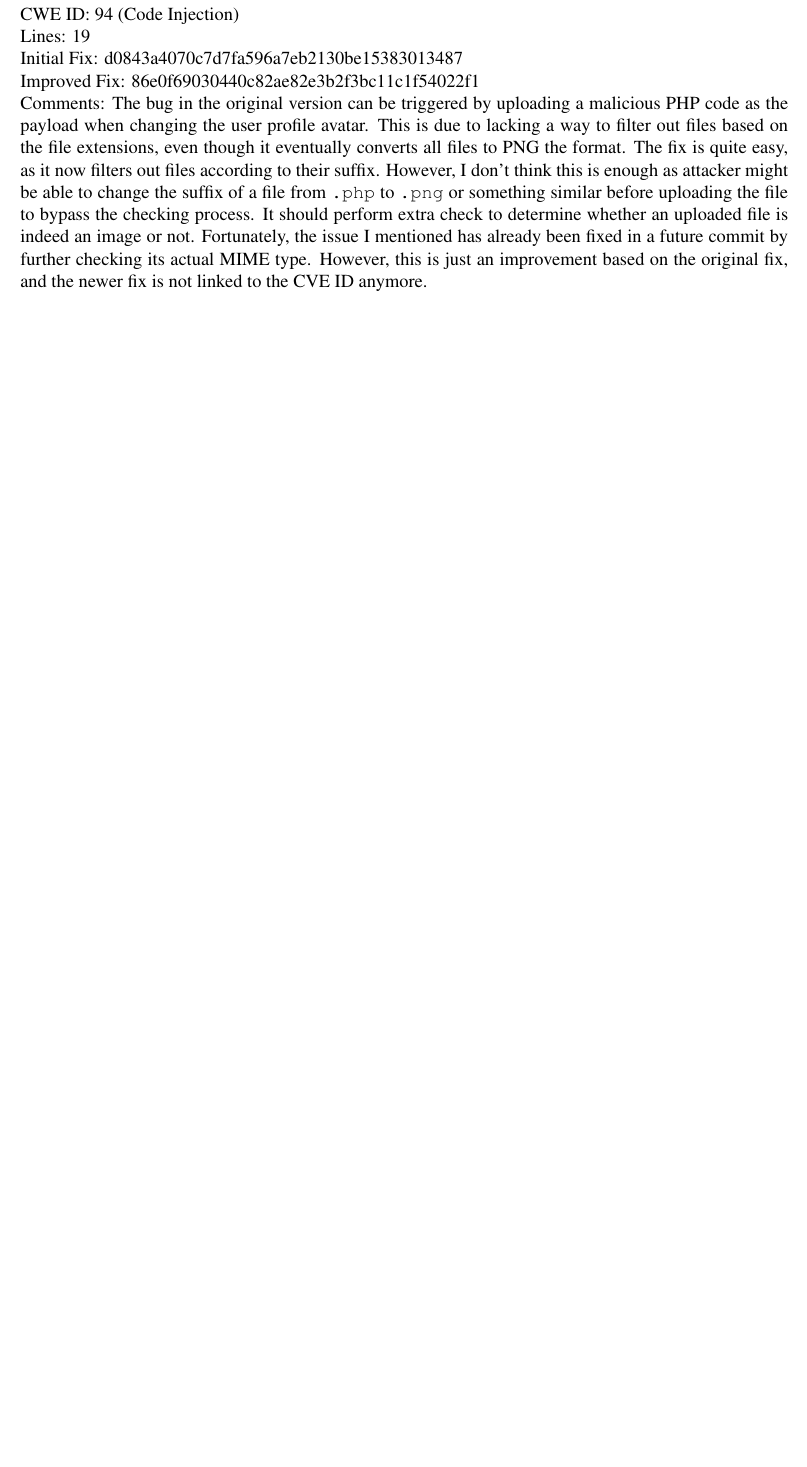
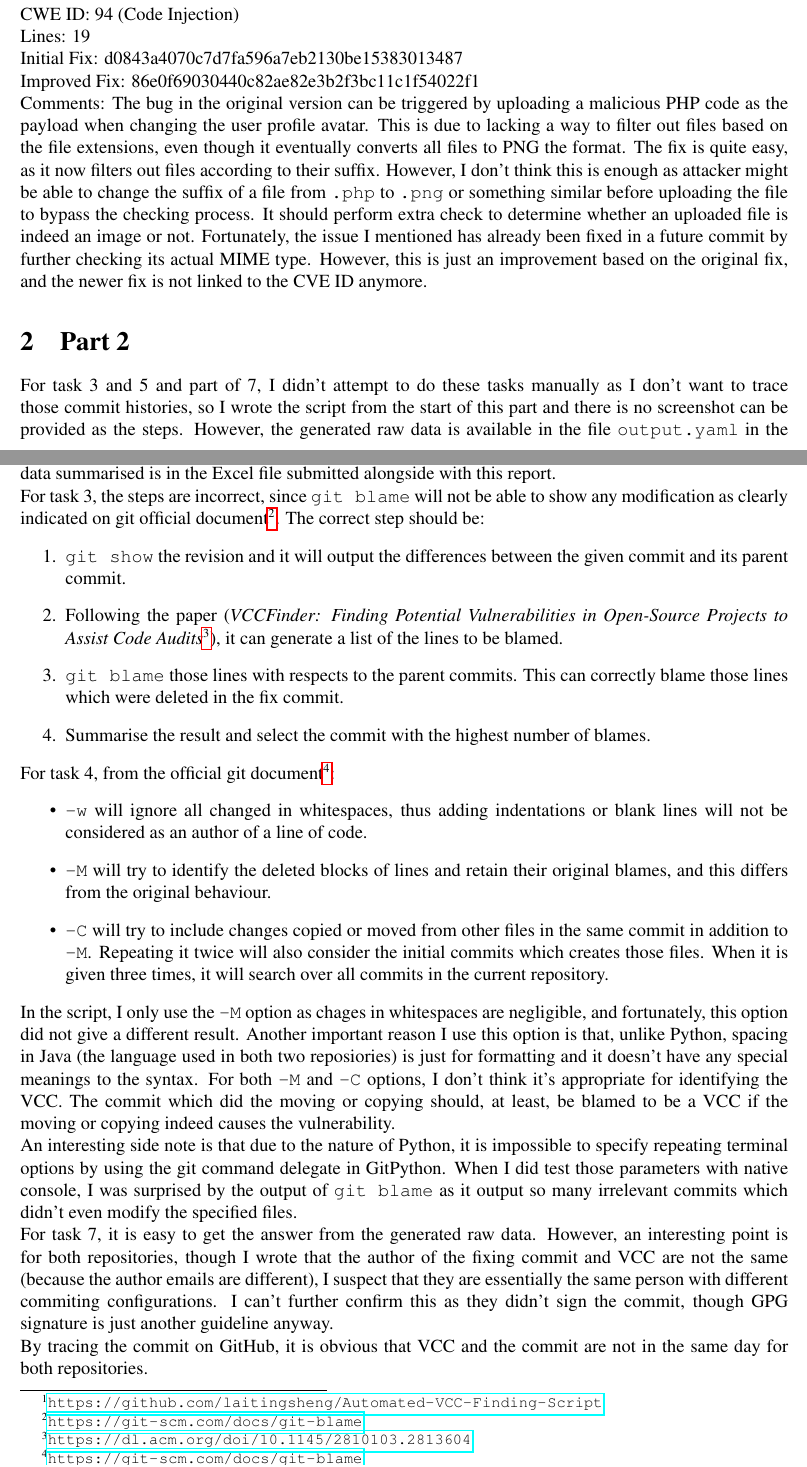
Before and after one commit to laitingsheng/2020S2-COMP-SCI-7412, a LaTeX problem sheet (assignment2/main.tex): part of page 2 of 2 before the commit and two parts of pages 2 and 3 of 4 after it, the two joined at a grey line, cut so that both start at the same text, the shorter picture padded with empty space. Compiled offline with pdfLaTeX.

Commit message:
Add Assignment 2 report

```diff
--- a/assignment2/main.tex
+++ b/assignment2/main.tex
@@ -93,3 +93,29 @@ Improved Fix: 86e0f69030440c82ae82e3b2f3bc11c1f54022f1
 
 Comments: The bug in the original version can be triggered by uploading a malicious PHP code as the payload when changing the user profile avatar. This is due to lacking a way to filter out files based on the file extensions, even though it eventually converts all files to PNG the format. The fix is quite easy, as it now filters out files according to their suffix. However, I don't think this is enough as attacker might be able to change the suffix of a file from \mintinline{text}|.php| to \mintinline{text}|.png| or something similar before uploading the file to bypass the checking process. It should perform extra check to determine whether an uploaded file is indeed an image or not. Fortunately, the issue I mentioned has already been fixed in a future commit by further checking its actual MIME type. However, this is just an improvement based on the original fix, and the newer fix is not linked to the CVE ID anymore.
 
+\section{Part 2}
+
+For task 3 and 5 and part of 7, I didn't attempt to do these tasks manually as I don't want to trace those commit histories, so I wrote the script from the start of this part and there is no screenshot can be provided as the steps. However, the generated raw data is available in the file \mintinline{text}|output.yaml| in the GitHub repository\footnote{\url{https://github.com/laitingsheng/Automated-VCC-Finding-Script}}. The link to the GitHub repository is also in the comment of the submission. The data summarised is in the Excel file submitted alongside with this report.
+
+For task 3, the steps are incorrect, since \mintinline{text}|git blame| will not be able to show any modification as clearly indicated on git official document\footnote{\url{https://git-scm.com/docs/git-blame}}. The correct step should be:
+\begin{enumerate}
+  \item \mintinline{text}|git show| the revision and it will output the differences between the given commit and its parent commit.
+  \item Following the paper (\textit{VCCFinder: Finding Potential Vulnerabilities in Open-Source Projects to Assist Code Audits}\footnote{\url{https://dl.acm.org/doi/10.1145/2810103.2813604}}), it can generate a list of the lines to be blamed.
+  \item \mintinline{text}|git blame| those lines with respects to the parent commits. This can correctly blame those lines which were deleted in the fix commit.
+  \item Summarise the result and select the commit with the highest number of blames.
+\end{enumerate}
+
+For task 4, from the official git document\footnote{\url{https://git-scm.com/docs/git-blame}}:
+\begin{itemize}
+  \item \mintinline{text}|-w| will ignore all changed in whitespaces, thus adding indentations or blank lines will not be considered as an author of a line of code.
+  \item \mintinline{text}|-M| will try to identify the deleted blocks of lines and retain their original blames, and this differs from the original behaviour.
+  \item \mintinline{text}|-C| will try to include changes copied or moved from other files in the same commit in addition to \mintinline{text}|-M|. Repeating it twice will also consider the initial commits which creates those files. When it is given three times, it will search over all commits in the current repository.
+\end{itemize}
+
+In the script, I only use the \mintinline{text}|-M| option as chages in whitespaces are negligible, and fortunately, this option did not give a different result. Another important reason I use this option is that, unlike Python, spacing in Java (the language used in both two reposiories) is just for formatting and it doesn't have any special meanings to the syntax. For both \mintinline{text}|-M| and \mintinline{text}|-C| options, I don't think it's appropriate for identifying the VCC. The commit which did the moving or copying should, at least, be blamed to be a VCC if the moving or copying indeed causes the vulnerability.
+
+An interesting side note is that due to the nature of Python, it is impossible to specify repeating terminal options by using the git command delegate in GitPython. When I did test those parameters with native console, I was surprised by the output of \mintinline{text}|git blame| as it output so many irrelevant commits which didn't even modify the specified files.
+
+For task 7, it is easy to get the answer from the generated raw data. However, an interesting point is for both repositories, though I wrote that the author of the fixing commit and VCC are not the same (because the author emails are different), I suspect that they are essentially the same person with different commiting configurations. I can't further confirm this as they didn't sign the commit, though GPG signature is just another guideline anyway.
+
+By tracing the commit on GitHub, it is obvious that VCC and the commit are not in the same day for both repositories.
```
Also changed, not shown: assignment2/main.pdf, assignment2/main.tex (7 more changed lines), 1 other file.
